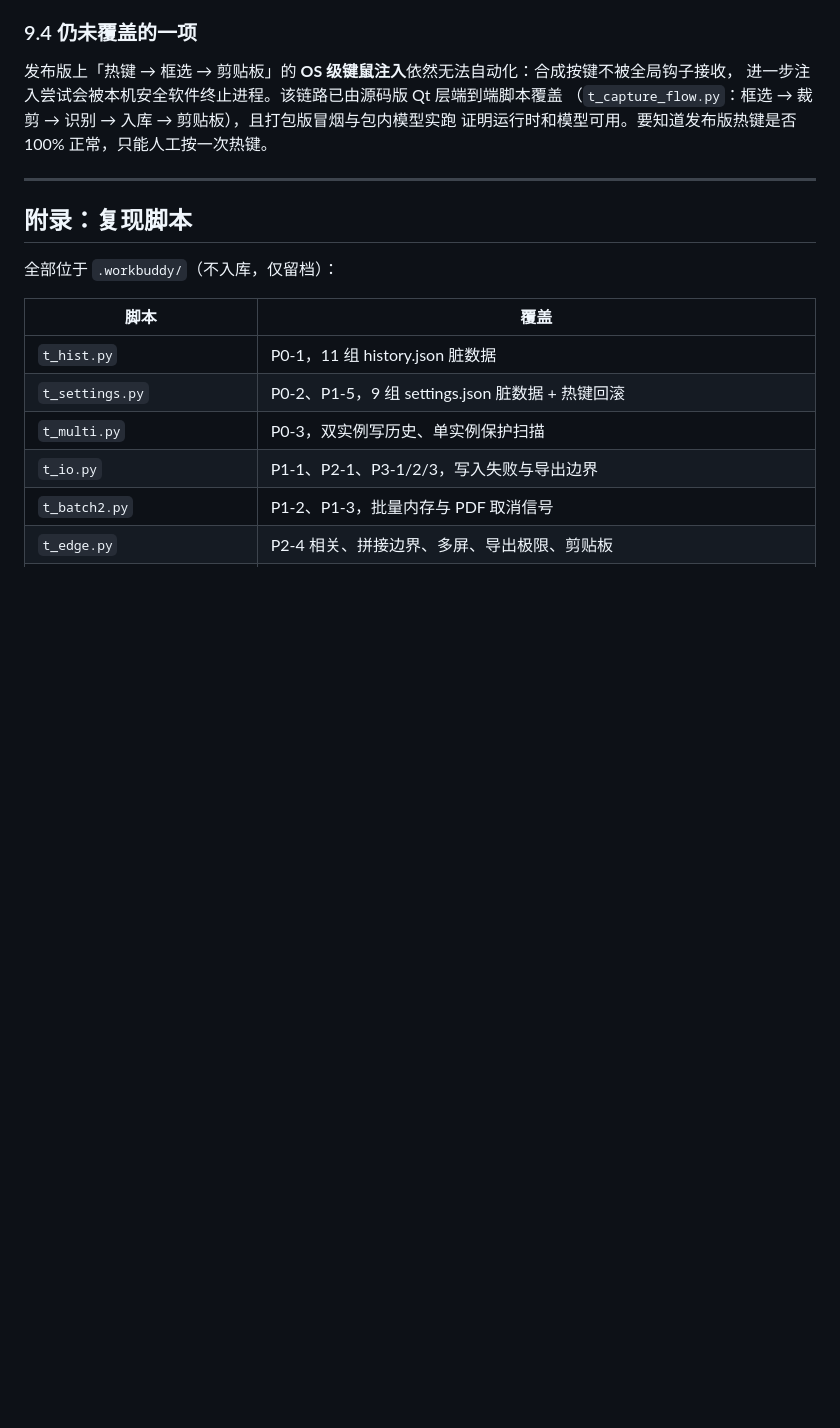
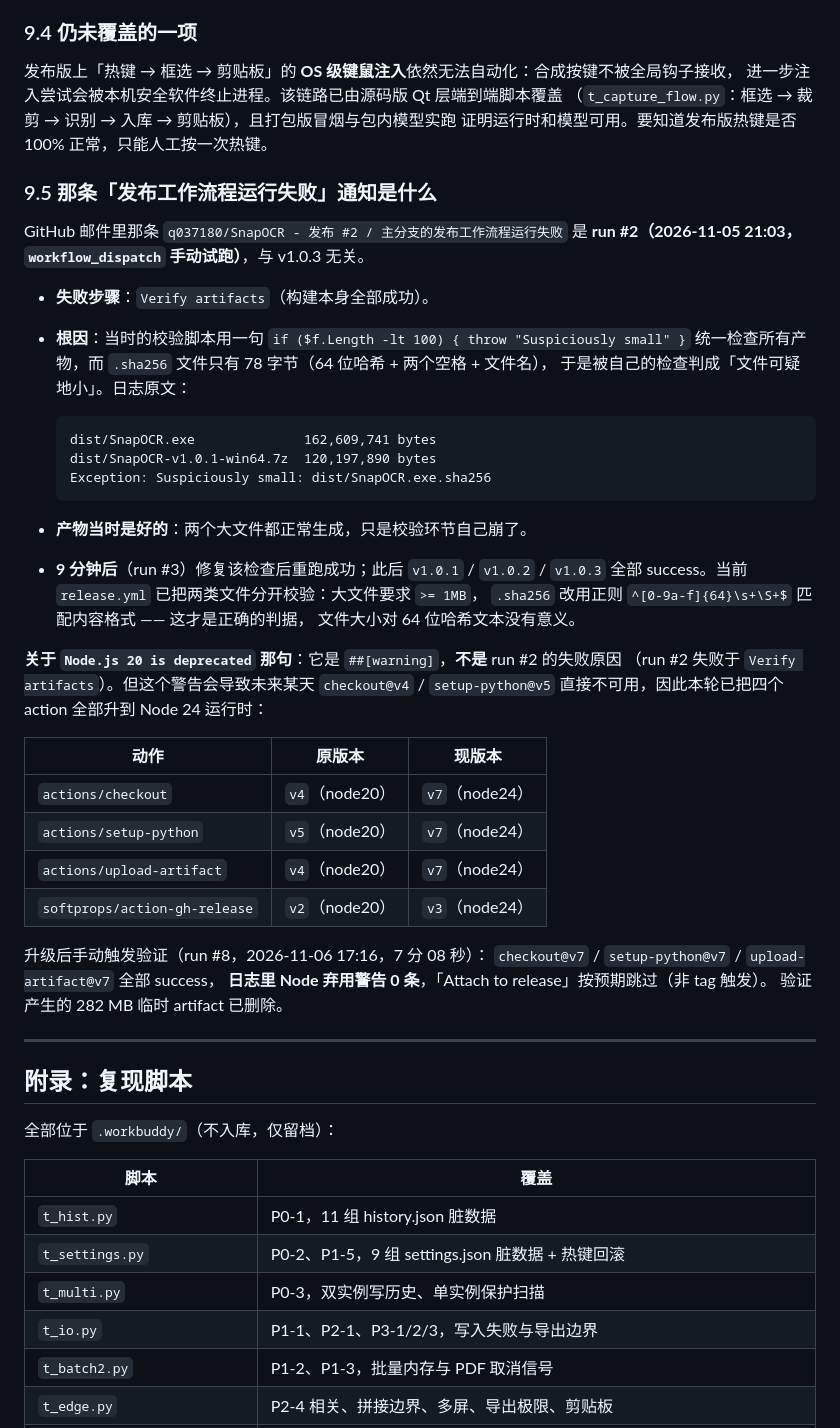
Before and after one commit to q037180/SnapOCR, a Markdown page: docs/QA-REPORT-2026-11-06.md, the part around the change. Rendered like a GitHub page; blank space fills up the shorter version.

Commit message:
docs: 说明 run #2「发布工作流程失败」的真实原因（校验脚本把 78 字节的 .sha256 当成可疑小文件），并记录 action 升到 Node 24 后的验证结果

````diff
--- a/docs/QA-REPORT-2026-11-06.md
+++ b/docs/QA-REPORT-2026-11-06.md
@@ -974,6 +974,44 @@ if w.isRunning():
 （`t_capture_flow.py`：框选 → 裁剪 → 识别 → 入库 → 剪贴板），且打包版冒烟与包内模型实跑
 证明运行时和模型可用。要知道发布版热键是否 100% 正常，只能人工按一次热键。
 
+### 9.5 那条「发布工作流程运行失败」通知是什么
+
+GitHub 邮件里那条 `q037180/SnapOCR - 发布 #2 / 主分支的发布工作流程运行失败` 是
+**run #2（2026-11-05 21:03，`workflow_dispatch` 手动试跑）**，与 v1.0.3 无关。
+
+- **失败步骤**：`Verify artifacts`（构建本身全部成功）。
+- **根因**：当时的校验脚本用一句 `if ($f.Length -lt 100) { throw "Suspiciously small" }`
+  统一检查所有产物，而 `.sha256` 文件只有 78 字节（64 位哈希 + 两个空格 + 文件名），
+  于是被自己的检查判成「文件可疑地小」。日志原文：
+
+  ```
+  dist/SnapOCR.exe              162,609,741 bytes
+  dist/SnapOCR-v1.0.1-win64.7z  120,197,890 bytes
+  Exception: Suspiciously small: dist/SnapOCR.exe.sha256
+  ```
+
+- **产物当时是好的**：两个大文件都正常生成，只是校验环节自己崩了。
+- **9 分钟后**（run #3）修复该检查后重跑成功；此后 `v1.0.1` / `v1.0.2` / `v1.0.3`
+  全部 success。当前 `release.yml` 已把两类文件分开校验：大文件要求 `>= 1MB`，
+  `.sha256` 改用正则 `^[0-9a-f]{64}\s+\S+$` 匹配内容格式 —— 这才是正确的判据，
+  文件大小对 64 位哈希文本没有意义。
+
+**关于 `Node.js 20 is deprecated` 那句**：它是 `##[warning]`，**不是** run #2 的失败原因
+（run #2 失败于 `Verify artifacts`）。但这个警告会导致未来某天 `checkout@v4` /
+`setup-python@v5` 直接不可用，因此本轮已把四个 action 全部升到 Node 24 运行时：
+
+| 动作 | 原版本 | 现版本 |
+| --- | --- | --- |
+| `actions/checkout` | `v4`（node20） | `v7`（node24） |
+| `actions/setup-python` | `v5`（node20） | `v7`（node24） |
+| `actions/upload-artifact` | `v4`（node20） | `v7`（node24） |
+| `softprops/action-gh-release` | `v2`（node20） | `v3`（node24） |
+
+升级后手动触发验证（run #8，2026-11-06 17:16，7 分 08 秒）：
+`checkout@v7` / `setup-python@v7` / `upload-artifact@v7` 全部 success，
+**日志里 Node 弃用警告 0 条**，「Attach to release」按预期跳过（非 tag 触发）。
+验证产生的 282 MB 临时 artifact 已删除。
+
 ---
 
 ## 附录：复现脚本
````
